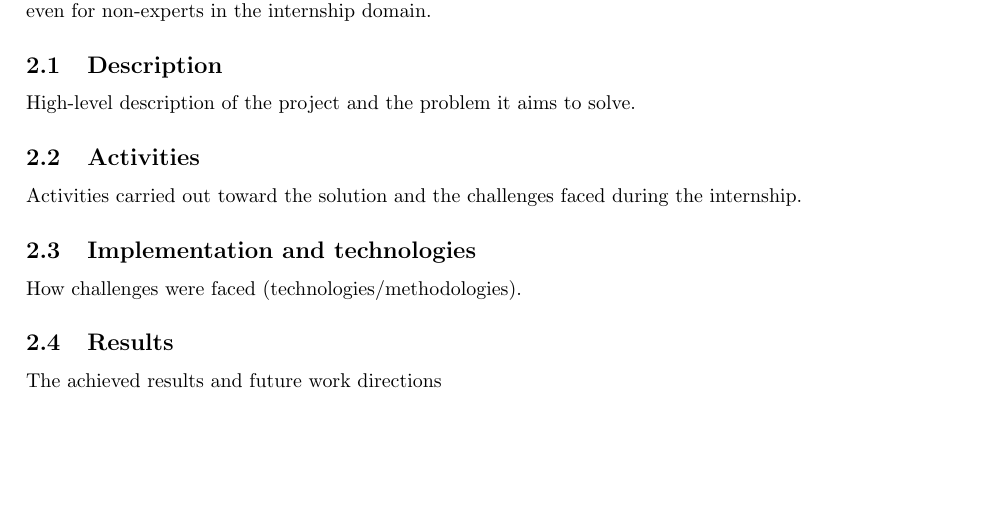
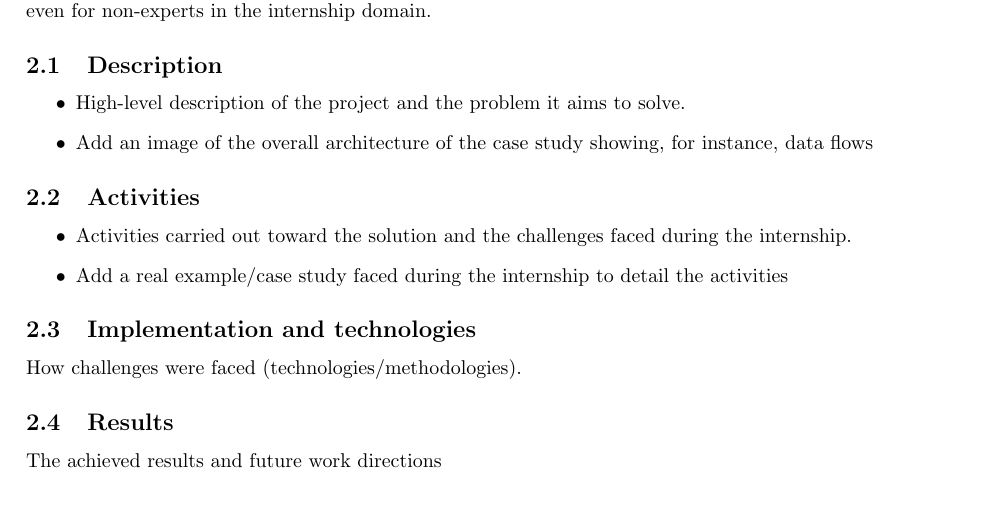
Before and after one commit to w4bo/DTM-internship-template, a LaTeX document (main.tex): part of the page, cut so that both start at the same text, the shorter picture padded with empty space. Compiled offline with pdfLaTeX.

Commit message:
Updates from Overleaf

```diff
--- a/main.tex
+++ b/main.tex
@@ -29,10 +29,16 @@ General idea: move from general to specific and technical details.
 The report must be understandable even for non-experts in the internship domain.
 
 \subsection{Description}
-High-level description of the project and the problem it aims to solve.
+\begin{itemize}
+    \item High-level description of the project and the problem it aims to solve.
+    \item Add an image of the overall architecture of the case study showing, for instance, data flows
+\end{itemize}
 
 \subsection{Activities}
-Activities carried out toward the solution and the challenges faced during the internship.
+\begin{itemize}
+    \item Activities carried out toward the solution and the challenges faced during the internship.
+    \item Add a real example/case study faced during the internship to detail the activities
+\end{itemize}
 
 \subsection{Implementation and technologies}
 How challenges were faced (technologies/methodologies).
```
